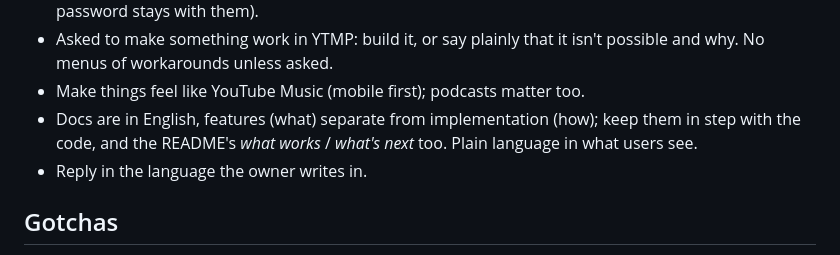
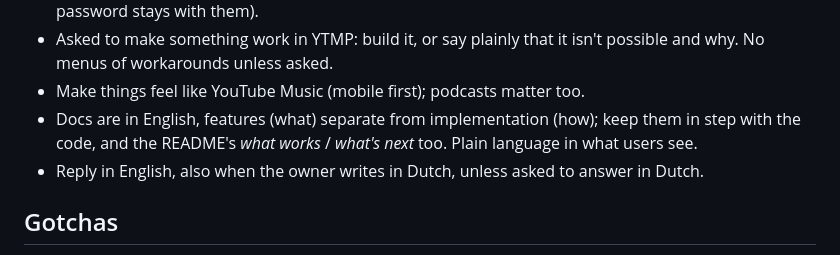
Before and after one commit to 0TrashPanda/YTMP, a Markdown page: CLAUDE.md, the part around the change. Drawn GitHub-style.

Commit message:
CLAUDE.md: reply in English unless asked otherwise
Co-Authored-By: Claude Opus 5.5 <noreply@anthropic.com>

```diff
--- a/CLAUDE.md
+++ b/CLAUDE.md
@@ -47,7 +47,7 @@ what's planned is marked there.
 - Docs are in English, features (what) separate from implementation (how); keep them in step
   with the code, and the README's *what works* / *what's next* too. Plain language in what
   users see.
-- Reply in the language the owner writes in.
+- Reply in English, also when the owner writes in Dutch, unless asked to answer in Dutch.
 
 ## Gotchas
 
```
